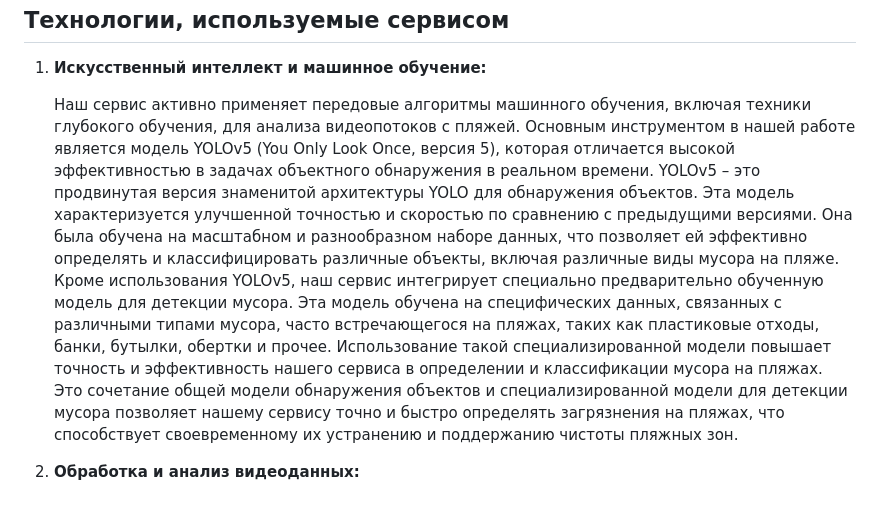
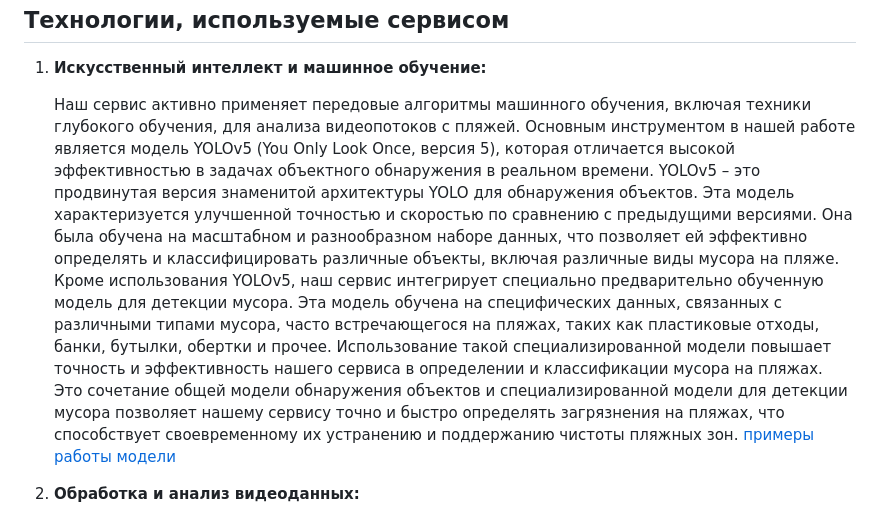
Before and after one commit to alex123012/dataton-mipt, a Markdown page: README.md, the part around one of its changes. Rendered like a GitHub page.

Commit message:
Update README
Signed-off-by: alex123012 <makhonin.a.ru@gmail.com>

```diff
--- a/README.md
+++ b/README.md
@@ -17,7 +18,7 @@
 
 <ol>
     <li><strong>Искусственный интеллект и машинное обучение:</strong>
-        <p>Наш сервис активно применяет передовые алгоритмы машинного обучения, включая техники глубокого обучения, для анализа видеопотоков с пляжей. Основным инструментом в нашей работе является модель YOLOv5 (You Only Look Once, версия 5), которая отличается высокой эффективностью в задачах объектного обнаружения в реальном времени. YOLOv5 – это продвинутая версия знаменитой архитектуры YOLO для обнаружения объектов. Эта модель характеризуется улучшенной точностью и скоростью по сравнению с предыдущими версиями. Она была обучена на масштабном и разнообразном наборе данных, что позволяет ей эффективно определять и классифицировать различные объекты, включая различные виды мусора на пляже. Кроме использования YOLOv5, наш сервис интегрирует специально предварительно обученную модель для детекции мусора. Эта модель обучена на специфических данных, связанных с различными типами мусора, часто встречающегося на пляжах, таких как пластиковые отходы, банки, бутылки, обертки и прочее. Использование такой специализированной модели повышает точность и эффективность нашего сервиса в определении и классификации мусора на пляжах. Это сочетание общей модели обнаружения объектов и специализированной модели для детекции мусора позволяет нашему сервису точно и быстро определять загрязнения на пляжах, что способствует своевременному их устранению и поддержанию чистоты пляжных зон.</p>
+        <p>Наш сервис активно применяет передовые алгоритмы машинного обучения, включая техники глубокого обучения, для анализа видеопотоков с пляжей. Основным инструментом в нашей работе является модель YOLOv5 (You Only Look Once, версия 5), которая отличается высокой эффективностью в задачах объектного обнаружения в реальном времени. YOLOv5 – это продвинутая версия знаменитой архитектуры YOLO для обнаружения объектов. Эта модель характеризуется улучшенной точностью и скоростью по сравнению с предыдущими версиями. Она была обучена на масштабном и разнообразном наборе данных, что позволяет ей эффективно определять и классифицировать различные объекты, включая различные виды мусора на пляже. Кроме использования YOLOv5, наш сервис интегрирует специально предварительно обученную модель для детекции мусора. Эта модель обучена на специфических данных, связанных с различными типами мусора, часто встречающегося на пляжах, таких как пластиковые отходы, банки, бутылки, обертки и прочее. Использование такой специализированной модели повышает точность и эффективность нашего сервиса в определении и классификации мусора на пляжах. Это сочетание общей модели обнаружения объектов и специализированной модели для детекции мусора позволяет нашему сервису точно и быстро определять загрязнения на пляжах, что способствует своевременному их устранению и поддержанию чистоты пляжных зон. <a href="./images/">примеры работы модели</a></p>
     </li>
     <li><strong>Обработка и анализ видеоданных:</strong>
         <p>Для анализа видеопотоков в реальном времени мы используем комбинацию OpenCV и других библиотек обработки изображений. Для преобразования видеопотока в анализируемые кадры используется алгоритм frame sampling, который извлекает изображения из видео с заданной периодичностью.</p>
```
Also changed, not shown: other parts of README.md (+1 -0 lines).
